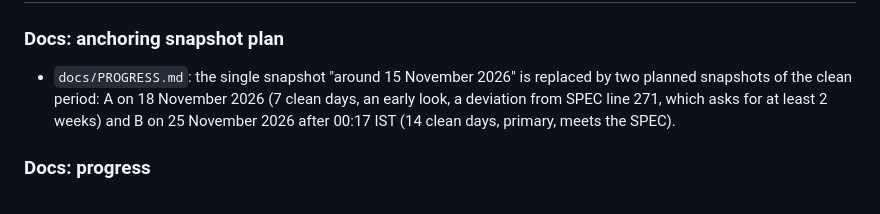
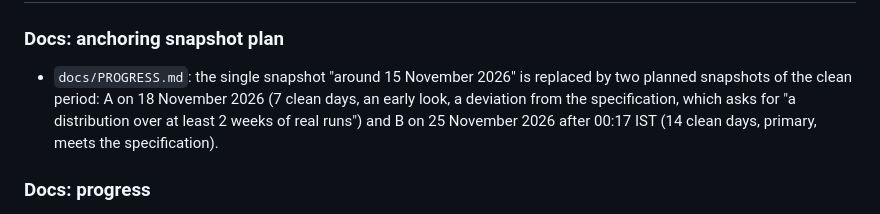
Before and after one commit to vaani1127/healthsaathi, a Markdown page: docs/CHANGELOG.md, the part around the change. Rendered like a GitHub page.

Commit message:
docs: quote the specification instead of pointing to SPEC.md

```diff
--- a/docs/CHANGELOG.md
+++ b/docs/CHANGELOG.md
@@ -6,8 +6,8 @@
 
 - `docs/PROGRESS.md`: the single snapshot "around 15 November 2026" is replaced by two planned
   snapshots of the clean period: A on 18 November 2026 (7 clean days, an early look, a deviation
-  from SPEC line 271, which asks for at least 2 weeks) and B on 25 November 2026 after 00:17 IST
-  (14 clean days, primary, meets the SPEC).
+  from the specification, which asks for "a distribution over at least 2 weeks of real runs")
+  and B on 25 November 2026 after 00:17 IST (14 clean days, primary, meets the specification).
 
 ### Docs: progress
 
```
Also changed, not shown: docs/PROGRESS.md (+3 -3 lines).
